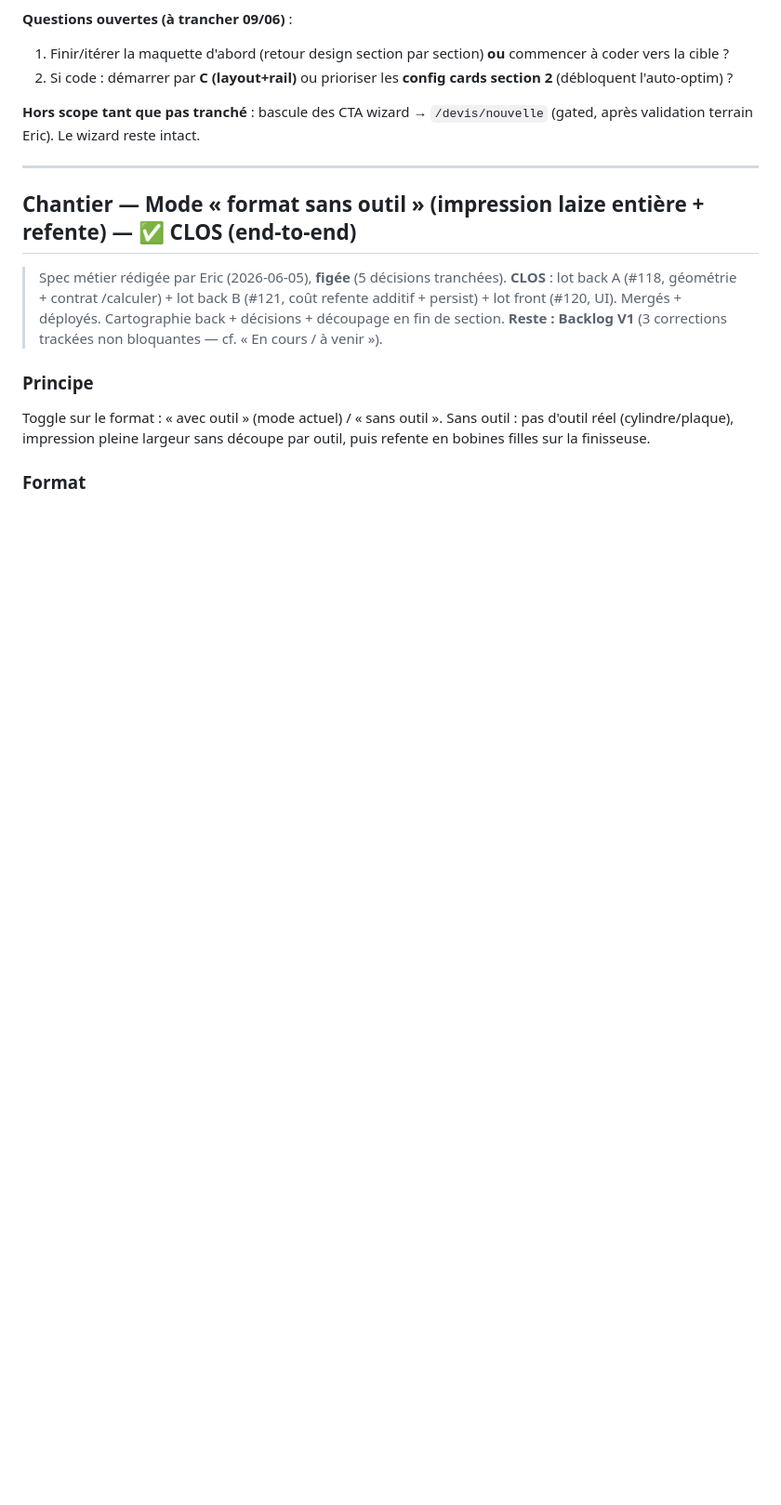
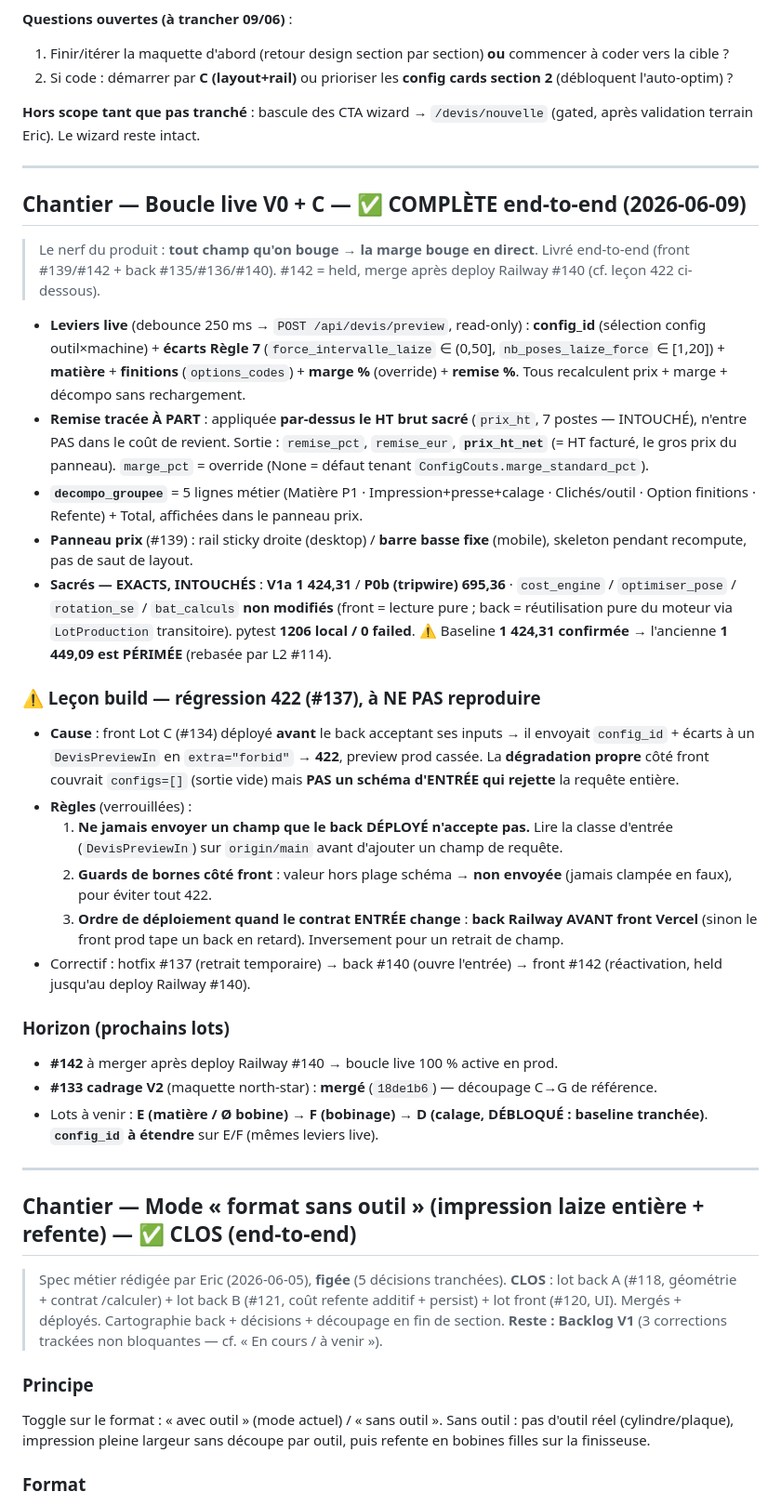
Before and after one commit to eric8740-stack/devis-flexo, a Markdown page: docs/ETAT_PROJET.md, the part around one of its changes. Shown at 93% size. Drawn GitHub-style; blank space fills up the shorter version.

Commit message:
docs(etat-projet): fin de journée 2026-06-09 — boucle live V0+C end-to-end

```diff
--- a/docs/ETAT_PROJET.md
+++ b/docs/ETAT_PROJET.md
@@ -183,6 +183,35 @@
 2. Si code : démarrer par **C (layout+rail)** ou prioriser les **config cards section 2** (débloquent l'auto-optim) ?
 
 **Hors scope tant que pas tranché** : bascule des CTA wizard → `/devis/nouvelle` (gated, après validation terrain Eric). Le wizard reste intact.
+
+---
+
+## Chantier — Boucle live **V0 + C** — ✅ COMPLÈTE end-to-end (2026-06-09)
+
+> Le nerf du produit : **tout champ qu'on bouge → la marge bouge en direct**.
+> Livré end-to-end (front #139/#142 + back #135/#136/#140). #142 = held, merge
+> après deploy Railway #140 (cf. leçon 422 ci-dessous).
+
+- **Leviers live** (debounce 250 ms → `POST /api/devis/preview`, read-only) : **config_id** (sélection config outil×machine) + **écarts Règle 7** (`force_intervalle_laize` ∈ (0,50], `nb_poses_laize_force` ∈ [1,20]) + **matière** + **finitions** (`options_codes`) + **marge %** (override) + **remise %**. Tous recalculent prix + marge + décompo sans rechargement.
+- **Remise tracée À PART** : appliquée **par-dessus le HT brut sacré** (`prix_ht`, 7 postes — INTOUCHÉ), n'entre PAS dans le coût de revient. Sortie : `remise_pct`, `remise_eur`, **`prix_ht_net`** (= HT facturé, le gros prix du panneau). `marge_pct` = override (None = défaut tenant `ConfigCouts.marge_standard_pct`).
+- **`decompo_groupee`** = 5 lignes métier (Matière P1 · Impression+presse+calage · Clichés/outil · Option finitions · Refente) + Total, affichées dans le panneau prix.
+- **Panneau prix** (#139) : rail sticky droite (desktop) / **barre basse fixe** (mobile), skeleton pendant recompute, pas de saut de layout.
+- **Sacrés — EXACTS, INTOUCHÉS** : **V1a 1 424,31** / **P0b (tripwire) 695,36** · `cost_engine` / `optimiser_pose` / `rotation_se` / `bat_calculs` **non modifiés** (front = lecture pure ; back = réutilisation pure du moteur via `LotProduction` transitoire). pytest **1206 local / 0 failed**. ⚠️ Baseline **1 424,31 confirmée** → l'ancienne **1 449,09 est PÉRIMÉE** (rebasée par L2 #114).
+
+### ⚠️ Leçon build — régression 422 (#137), à NE PAS reproduire
+
+- **Cause** : front Lot C (#134) déployé **avant** le back acceptant ses inputs → il envoyait `config_id` + écarts à un `DevisPreviewIn` en `extra="forbid"` → **422**, preview prod cassée. La **dégradation propre** côté front couvrait `configs=[]` (sortie vide) mais **PAS un schéma d'ENTRÉE qui rejette** la requête entière.
+- **Règles** (verrouillées) :
+  1. **Ne jamais envoyer un champ que le back DÉPLOYÉ n'accepte pas.** Lire la classe d'entrée (`DevisPreviewIn`) sur `origin/main` avant d'ajouter un champ de requête.
+  2. **Guards de bornes côté front** : valeur hors plage schéma → **non envoyée** (jamais clampée en faux), pour éviter tout 422.
+  3. **Ordre de déploiement quand le contrat ENTRÉE change** : **back Railway AVANT front Vercel** (sinon le front prod tape un back en retard). Inversement pour un retrait de champ.
+- Correctif : hotfix #137 (retrait temporaire) → back #140 (ouvre l'entrée) → front #142 (réactivation, held jusqu'au deploy Railway #140).
+
+### Horizon (prochains lots)
+
+- **#142** à merger après deploy Railway #140 → boucle live 100 % active en prod.
+- **#133 cadrage V2** (maquette north-star) : **mergé** (`18de1b6`) — découpage C→G de référence.
+- Lots à venir : **E (matière / Ø bobine) → F (bobinage) → D (calage, DÉBLOQUÉ : baseline tranchée)**. **`config_id` à étendre** sur E/F (mêmes leviers live).
 
 ---
 
```
Also changed, not shown: other parts of docs/ETAT_PROJET.md (+3 -3 lines).
